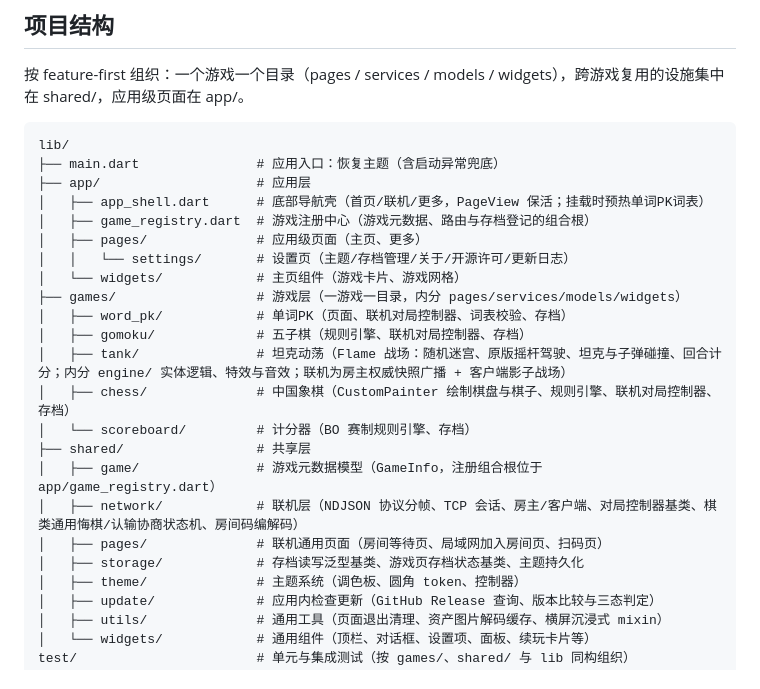
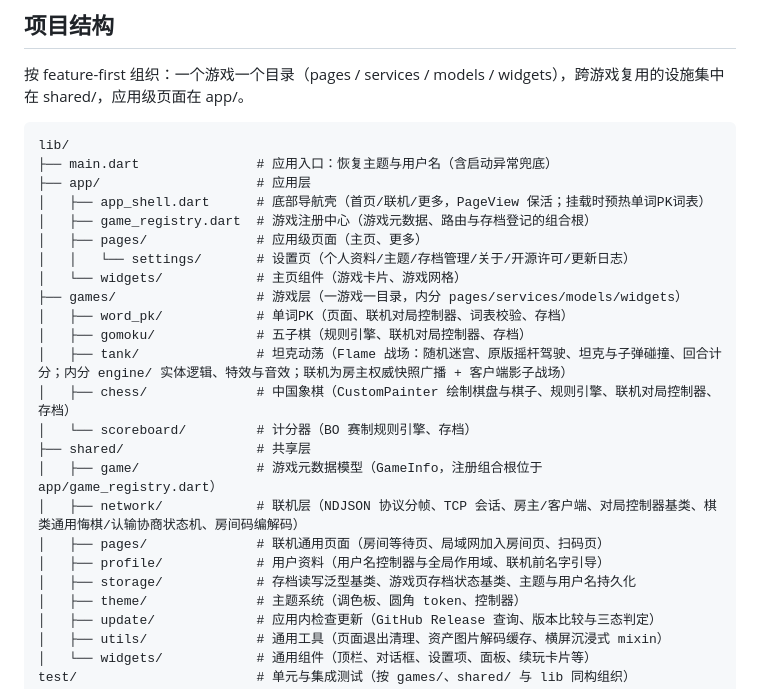
Before and after one commit to merrick-shen/horyx-games, a Markdown page: README.md, the part around the change. Drawn GitHub-style.

Commit message:
docs: 更新 README 用户名系统相关目录与说明

````diff
--- a/README.md
+++ b/README.md
@@ -22,12 +22,12 @@
 
 ```
 lib/
-├── main.dart               # 应用入口：恢复主题（含启动异常兜底）
+├── main.dart               # 应用入口：恢复主题与用户名（含启动异常兜底）
 ├── app/                    # 应用层
 │   ├── app_shell.dart      # 底部导航壳（首页/联机/更多，PageView 保活；挂载时预热单词PK词表）
 │   ├── game_registry.dart  # 游戏注册中心（游戏元数据、路由与存档登记的组合根）
 │   ├── pages/              # 应用级页面（主页、更多）
-│   │   └── settings/       # 设置页（主题/存档管理/关于/开源许可/更新日志）
+│   │   └── settings/       # 设置页（个人资料/主题/存档管理/关于/开源许可/更新日志）
 │   └── widgets/            # 主页组件（游戏卡片、游戏网格）
 ├── games/                  # 游戏层（一游戏一目录，内分 pages/services/models/widgets）
 │   ├── word_pk/            # 单词PK（页面、联机对局控制器、词表校验、存档）
@@ -39,7 +39,8 @@ lib/
 │   ├── game/               # 游戏元数据模型（GameInfo，注册组合根位于 app/game_registry.dart）
 │   ├── network/            # 联机层（NDJSON 协议分帧、TCP 会话、房主/客户端、对局控制器基类、棋类通用悔棋/认输协商状态机、房间码编解码）
 │   ├── pages/              # 联机通用页面（房间等待页、局域网加入房间页、扫码页）
-│   ├── storage/            # 存档读写泛型基类、游戏页存档状态基类、主题持久化
+│   ├── profile/            # 用户资料（用户名控制器与全局作用域、联机前名字引导）
+│   ├── storage/            # 存档读写泛型基类、游戏页存档状态基类、主题与用户名持久化
 │   ├── theme/              # 主题系统（调色板、圆角 token、控制器）
 │   ├── update/             # 应用内检查更新（GitHub Release 查询、版本比较与三态判定）
 │   ├── utils/              # 通用工具（页面退出清理、资产图片解码缓存、横屏沉浸式 mixin）
````
